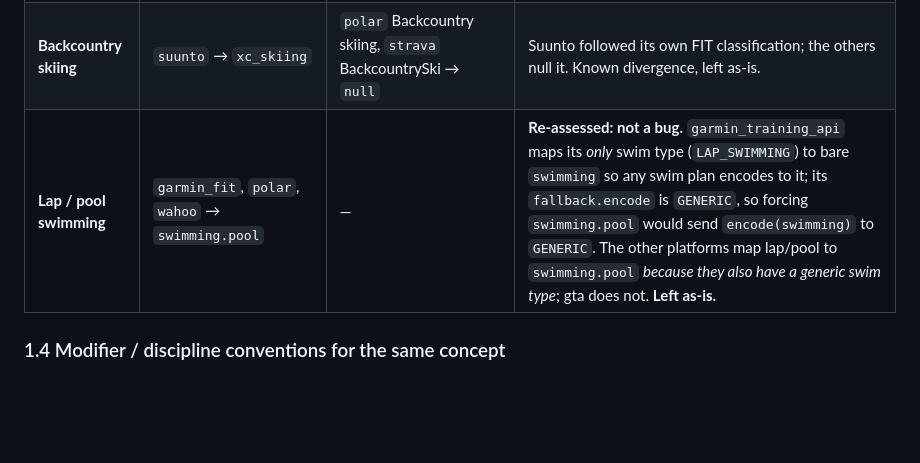
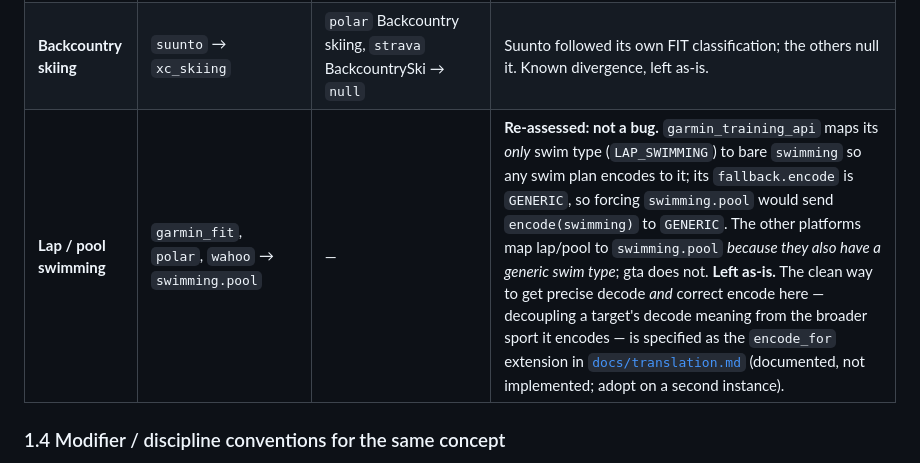
Before and after one commit to SweatStack/open-sport-taxonomy, a Markdown page: plans/021-cross-platform-mapping-audit.md, the part around the change. Drawn GitHub-style; blank space fills up the shorter version.

```diff
--- a/plans/021-cross-platform-mapping-audit.md
+++ b/plans/021-cross-platform-mapping-audit.md
@@ -111,7 +111,7 @@ too — re-assessing with the crisp rule, those are catch-alls, not named activi
 |---|---|---|---|
 | **Hand cycling** | `wahoo` HANDCYCLING, `polar` Handcycling, `suunto` Hand cycling → `cycling` | `apple` handCycling, `garmin_fit` cycling/hand_cycling → `null` | Hand cycling is arm-powered — a separate modality, not a cycling discipline ([`docs/taxonomy.md`](../docs/taxonomy.md)). ✅ **Fixed in 0.8.1**: all five now `null`/`generic`. A `hand_cycling` root (Part 2) would let them carry the real modality. |
 | **Backcountry skiing** | `suunto` → `xc_skiing` | `polar` Backcountry skiing, `strava` BackcountrySki → `null` | Suunto followed its own FIT classification; the others null it. Known divergence, left as-is. |
-| **Lap / pool swimming** | `garmin_fit`, `polar`, `wahoo` → `swimming.pool` | — | **Re-assessed: not a bug.** `garmin_training_api` maps its *only* swim type (`LAP_SWIMMING`) to bare `swimming` so any swim plan encodes to it; its `fallback.encode` is `GENERIC`, so forcing `swimming.pool` would send `encode(swimming)` to `GENERIC`. The other platforms map lap/pool to `swimming.pool` *because they also have a generic swim type*; gta does not. **Left as-is.** |
+| **Lap / pool swimming** | `garmin_fit`, `polar`, `wahoo` → `swimming.pool` | — | **Re-assessed: not a bug.** `garmin_training_api` maps its *only* swim type (`LAP_SWIMMING`) to bare `swimming` so any swim plan encodes to it; its `fallback.encode` is `GENERIC`, so forcing `swimming.pool` would send `encode(swimming)` to `GENERIC`. The other platforms map lap/pool to `swimming.pool` *because they also have a generic swim type*; gta does not. **Left as-is.** The clean way to get precise decode *and* correct encode here — decoupling a target's decode meaning from the broader sport it encodes — is specified as the `encode_for` extension in [`docs/translation.md`](../docs/translation.md) (documented, not implemented; adopt on a second instance). |
 
 ### 1.4 Modifier / discipline conventions for the same concept
 
```
Also changed, not shown: docs/translation.md (+39 -0 lines).
